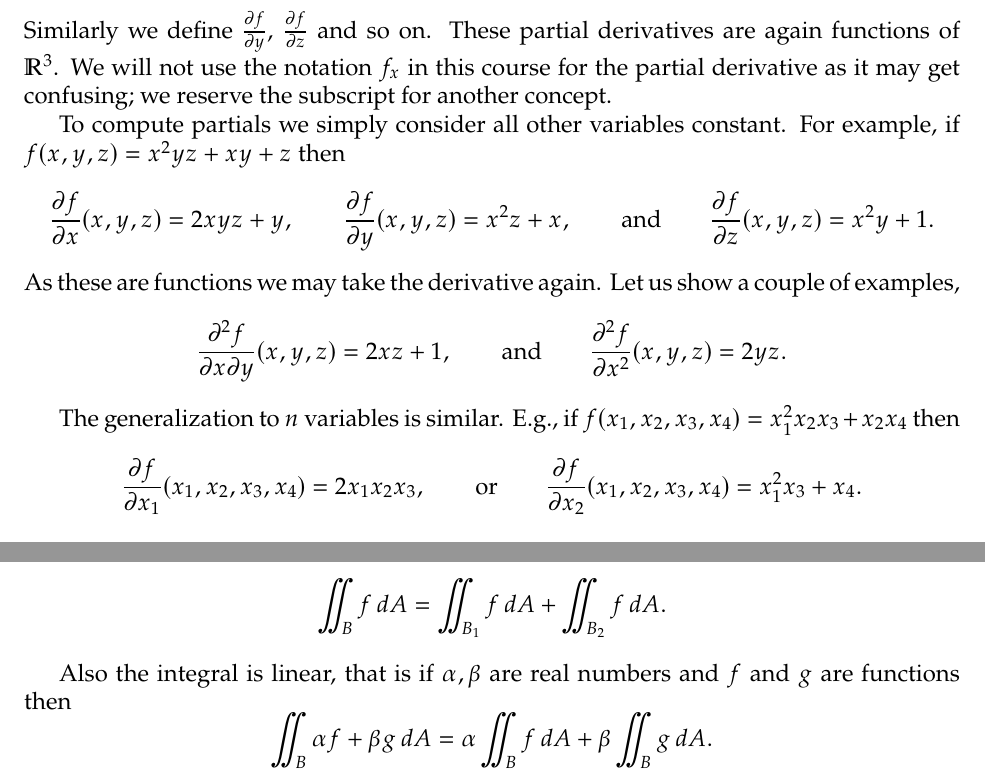
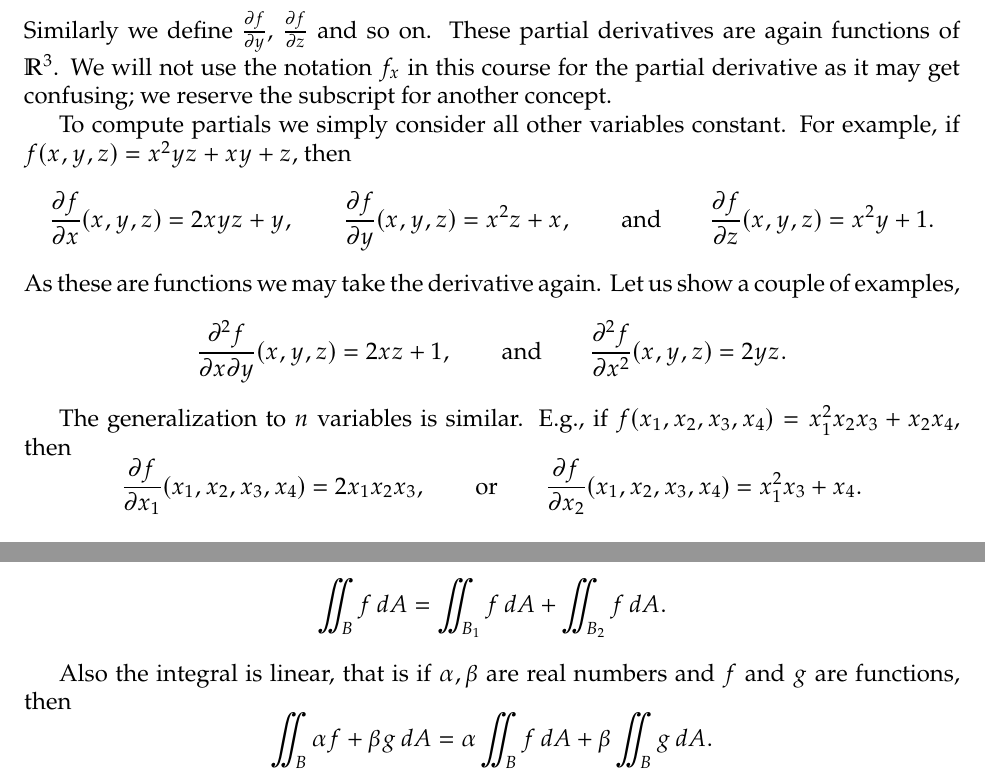
Before and after one commit to jirilebl/calc3-refresher, a LaTeX document (main.tex): two parts of pages 6 and 8 of 8, joined at a grey line, cut so that both start at the same text. Compiled offline with pdfLaTeX.

Commit message:
Updates from Overleaf

```diff
--- a/main.tex
+++ b/main.tex
@@ -554,7 +554,7 @@ it may get confusing;
 we reserve the subscript for another concept.
 
 To compute partials we simply consider all other variables constant.
-For example, if $f(x,y,z) = x^2yz + xy + z$ then
+For example, if $f(x,y,z) = x^2yz + xy + z$, then
 \[
 \frac{\partial f}{\partial x}(x,y,z) = 2xyz + y,
 \qquad
@@ -570,7 +570,7 @@ As these are functions we may take the derivative again.  Let us show a couple o
 \]
 
 The generalization to $n$ variables is similar.  E.g.,
-if $f(x_1,x_2,x_3,x_4) = x_1^2x_2x_3 + x_2 x_4$ then
+if $f(x_1,x_2,x_3,x_4) = x_1^2x_2x_3 + x_2 x_4$, then
 \[
 \frac{\partial f}{\partial x_1}(x_1,x_2,x_3,x_4) = 2x_1 x_2 x_3,
 \qquad \text{or} \qquad
@@ -721,7 +721,7 @@ then
 \]
 
 Also the integral is linear, that is if $\alpha, \beta$ are real numbers and
-$f$ and $g$ are functions then
+$f$ and $g$ are functions, then
 \[
 \iint_B \alpha f + \beta g \, dA =
 \alpha \iint_B f \, dA +
```
Also changed, not shown: main.tex (2 more changed lines).
